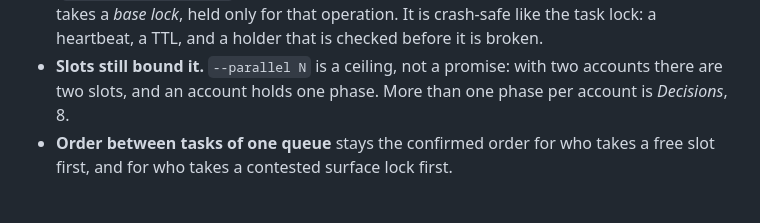
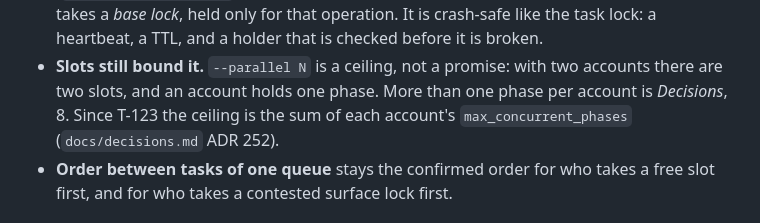
Before and after one commit to Johnny952/agent-harness, a Markdown page: docs/plans/autonomy.md, the part around the change. GitHub-like rendering.

Commit message:
agent(implementador): T-124 round 1
Committed by the ia-harness dispatcher after the implementador phase.

Account: cuenta1
Session: 6b1781f7-bcb9-4c60-8416-8ffe21a49026

```diff
--- a/docs/plans/autonomy.md
+++ b/docs/plans/autonomy.md
@@ -185,7 +185,9 @@ keeps today's behaviour). The cycle is split in two by what it touches:
   checked before it is broken.
 - **Slots still bound it.** `--parallel N` is a ceiling, not a promise: with
   two accounts there are two slots, and an account holds one phase. More
-  than one phase per account is *Decisions*, 8.
+  than one phase per account is *Decisions*, 8. Since T-123 the ceiling is
+  the sum of each account's `max_concurrent_phases` (`docs/decisions.md`
+  ADR 252).
 - **Order between tasks of one queue** stays the confirmed order for who
   takes a free slot first, and for who takes a contested surface lock first.
 
```
Also changed, not shown: docs/implementations/T-124.md (added, +22 -0 lines).
